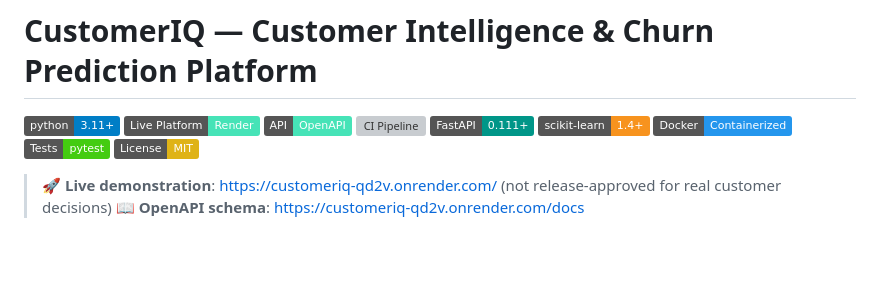
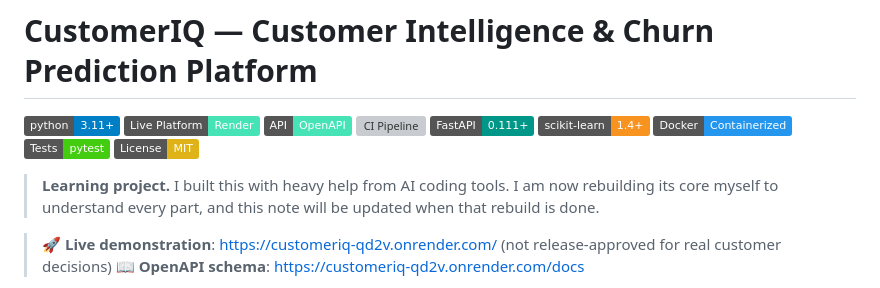
Before and after one commit to jasirjru/CustomerIQ, a Markdown page: README.md, the part around the change. Drawn GitHub-style; badges without logos; blank space fills up the shorter version; grey boxes are pictures that could not be loaded.

Commit message:
docs: mark as a learning project being rebuilt by hand

```diff
--- a/README.md
+++ b/README.md
@@ -9,6 +9,8 @@
 [![Docker](https://img.shields.io/badge/Docker-Containerized-2496ED.svg)](https://www.docker.com/)
 [![Tests](https://img.shields.io/badge/Tests-pytest-brightgreen.svg)]()
 [![License: MIT](https://img.shields.io/badge/License-MIT-yellow.svg)](https://opensource.org/licenses/MIT)
+
+> **Learning project.** I built this with heavy help from AI coding tools. I am now rebuilding its core myself to understand every part, and this note will be updated when that rebuild is done.
 
 > 🚀 **Live demonstration**: [https://customeriq-qd2v.onrender.com/](https://customeriq-qd2v.onrender.com/) (not release-approved for real customer decisions)
 > 📖 **OpenAPI schema**: [https://customeriq-qd2v.onrender.com/docs](https://customeriq-qd2v.onrender.com/docs)
```
